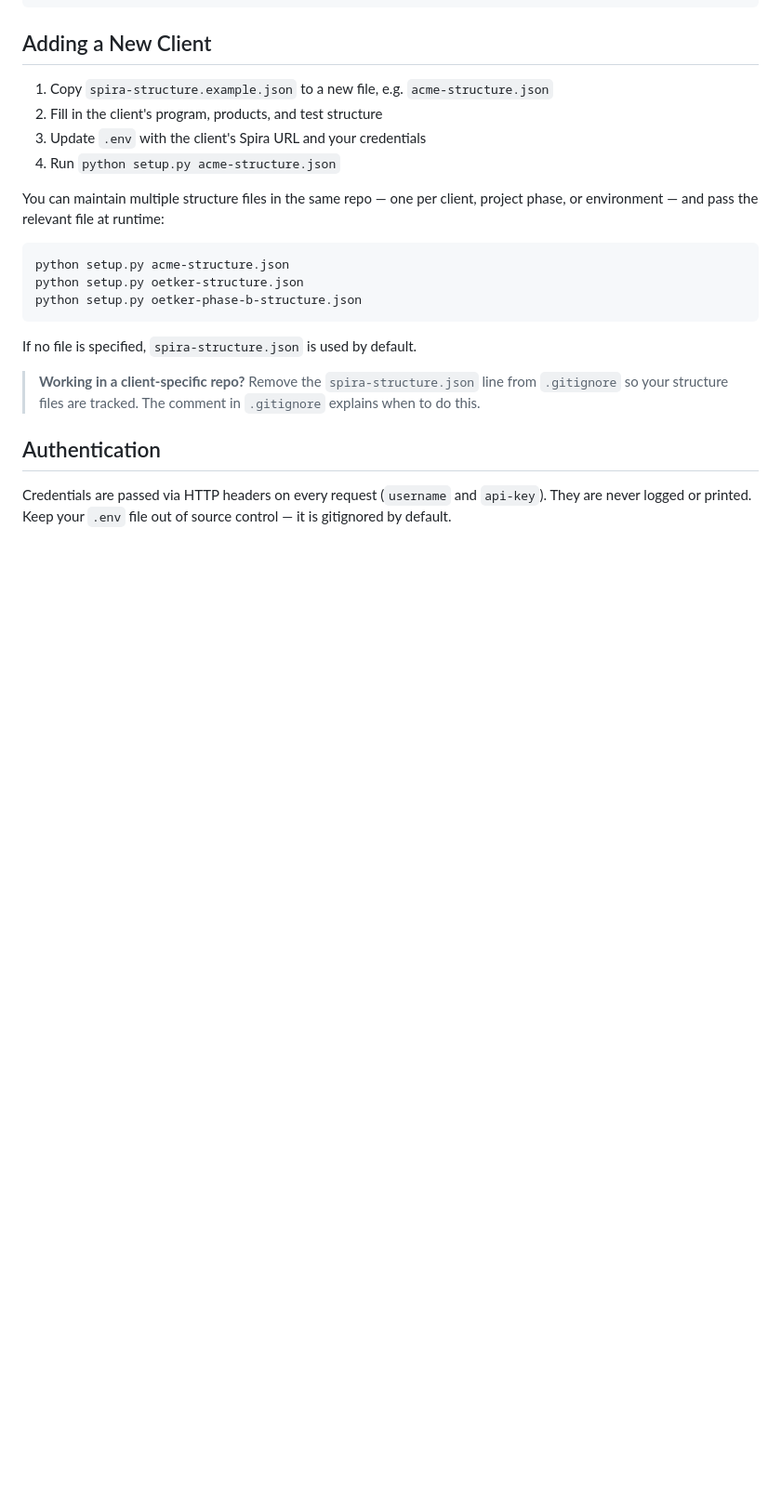
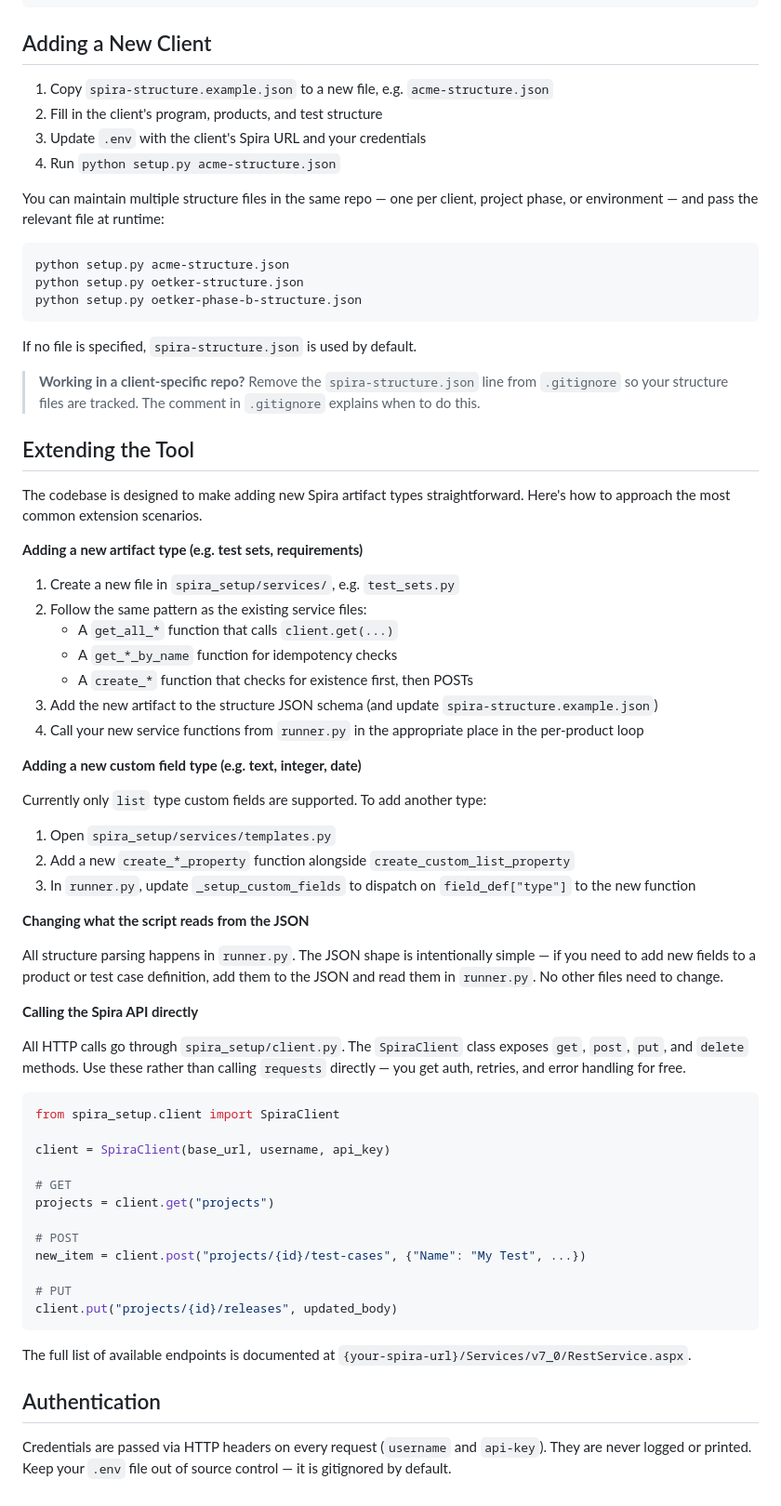
Before and after one commit to dermotcanniffe/SpiraProvisioner, a Markdown page: README.md, the part around the change. Shown at 93% size. Drawn GitHub-style; blank space fills up the shorter version.

Commit message:
Add Extending the Tool section to README

````diff
--- a/README.md
+++ b/README.md
@@ -202,6 +202,53 @@ If no file is specified, `spira-structure.json` is used by default.
 
 > **Working in a client-specific repo?** Remove the `spira-structure.json` line from `.gitignore` so your structure files are tracked. The comment in `.gitignore` explains when to do this.
 
+## Extending the Tool
+
+The codebase is designed to make adding new Spira artifact types straightforward. Here's how to approach the most common extension scenarios.
+
+**Adding a new artifact type (e.g. test sets, requirements)**
+
+1. Create a new file in `spira_setup/services/`, e.g. `test_sets.py`
+2. Follow the same pattern as the existing service files:
+   - A `get_all_*` function that calls `client.get(...)`
+   - A `get_*_by_name` function for idempotency checks
+   - A `create_*` function that checks for existence first, then POSTs
+3. Add the new artifact to the structure JSON schema (and update `spira-structure.example.json`)
+4. Call your new service functions from `runner.py` in the appropriate place in the per-product loop
+
+**Adding a new custom field type (e.g. text, integer, date)**
+
+Currently only `list` type custom fields are supported. To add another type:
+
+1. Open `spira_setup/services/templates.py`
+2. Add a new `create_*_property` function alongside `create_custom_list_property`
+3. In `runner.py`, update `_setup_custom_fields` to dispatch on `field_def["type"]` to the new function
+
+**Changing what the script reads from the JSON**
+
+All structure parsing happens in `runner.py`. The JSON shape is intentionally simple — if you need to add new fields to a product or test case definition, add them to the JSON and read them in `runner.py`. No other files need to change.
+
+**Calling the Spira API directly**
+
+All HTTP calls go through `spira_setup/client.py`. The `SpiraClient` class exposes `get`, `post`, `put`, and `delete` methods. Use these rather than calling `requests` directly — you get auth, retries, and error handling for free.
+
+```python
+from spira_setup.client import SpiraClient
+
+client = SpiraClient(base_url, username, api_key)
+
+# GET
+projects = client.get("projects")
+
+# POST
+new_item = client.post("projects/{id}/test-cases", {"Name": "My Test", ...})
+
+# PUT
+client.put("projects/{id}/releases", updated_body)
+```
+
+The full list of available endpoints is documented at `{your-spira-url}/Services/v7_0/RestService.aspx`.
+
 ## Authentication
 
 Credentials are passed via HTTP headers on every request (`username` and `api-key`). They are never logged or printed. Keep your `.env` file out of source control — it is gitignored by default.
````
